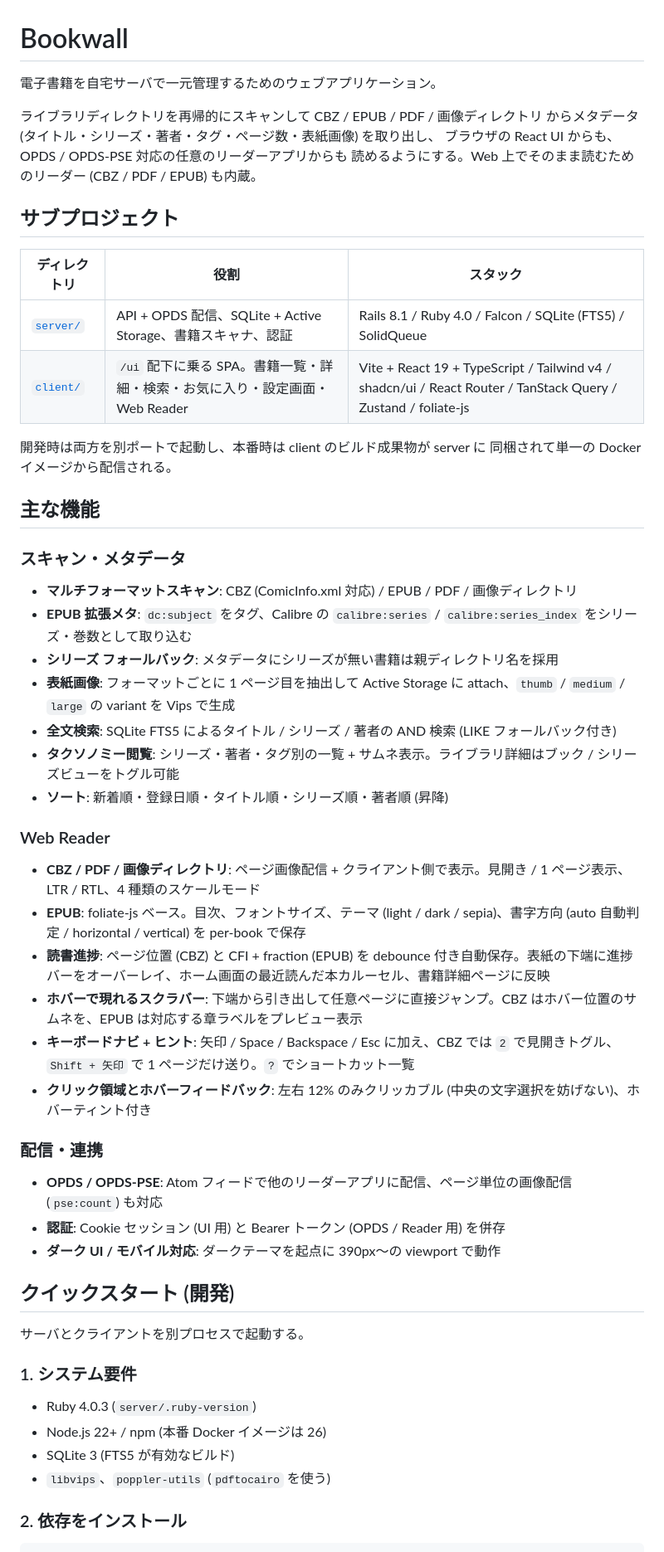
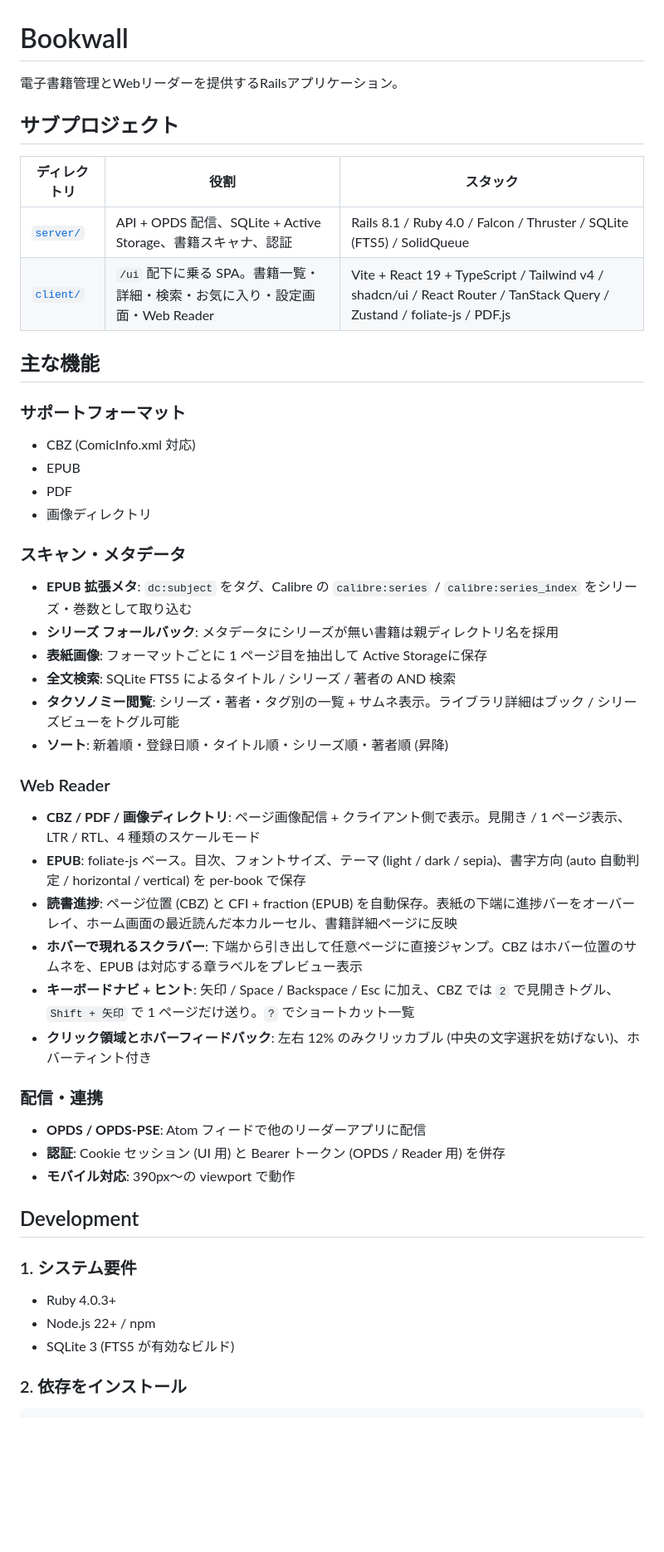
Before and after one commit to joker1007/bookwall, a Markdown page: README.md, the part around one of its changes. Shown at 83% size. GitHub-like rendering; blank space fills up the shorter version.

```diff
--- a/README.md
+++ b/README.md
@@ -1,56 +1,50 @@
 # Bookwall
 
-電子書籍を自宅サーバで一元管理するためのウェブアプリケーション。
-
-ライブラリディレクトリを再帰的にスキャンして CBZ / EPUB / PDF / 画像ディレクトリ
-からメタデータ (タイトル・シリーズ・著者・タグ・ページ数・表紙画像) を取り出し、
-ブラウザの React UI からも、OPDS / OPDS-PSE 対応の任意のリーダーアプリからも
-読めるようにする。Web 上でそのまま読むためのリーダー (CBZ / PDF / EPUB) も内蔵。
+電子書籍管理とWebリーダーを提供するRailsアプリケーション。
 
 ## サブプロジェクト
 
 | ディレクトリ | 役割 | スタック |
 |---|---|---|
-| [`server/`](server/) | API + OPDS 配信、SQLite + Active Storage、書籍スキャナ、認証 | Rails 8.1 / Ruby 4.0 / Falcon / SQLite (FTS5) / SolidQueue |
-| [`client/`](client/) | `/ui` 配下に乗る SPA。書籍一覧・詳細・検索・お気に入り・設定画面・Web Reader | Vite + React 19 + TypeScript / Tailwind v4 / shadcn/ui / React Router / TanStack Query / Zustand / foliate-js |
-
-開発時は両方を別ポートで起動し、本番時は client のビルド成果物が server に
-同梱されて単一の Docker イメージから配信される。
+| [`server/`](server/) | API + OPDS 配信、SQLite + Active Storage、書籍スキャナ、認証 | Rails 8.1 / Ruby 4.0 / Falcon / Thruster / SQLite (FTS5) / SolidQueue |
+| [`client/`](client/) | `/ui` 配下に乗る SPA。書籍一覧・詳細・検索・お気に入り・設定画面・Web Reader | Vite + React 19 + TypeScript / Tailwind v4 / shadcn/ui / React Router / TanStack Query / Zustand / foliate-js / PDF.js |
 
 ## 主な機能
 
+### サポートフォーマット
+- CBZ (ComicInfo.xml 対応)
+- EPUB
+- PDF
+- 画像ディレクトリ
+
 ### スキャン・メタデータ
-- **マルチフォーマットスキャン**: CBZ (ComicInfo.xml 対応) / EPUB / PDF / 画像ディレクトリ
 - **EPUB 拡張メタ**: `dc:subject` をタグ、Calibre の `calibre:series` / `calibre:series_index` をシリーズ・巻数として取り込む
 - **シリーズ フォールバック**: メタデータにシリーズが無い書籍は親ディレクトリ名を採用
-- **表紙画像**: フォーマットごとに 1 ページ目を抽出して Active Storage に attach、`thumb` / `medium` / `large` の variant を Vips で生成
-- **全文検索**: SQLite FTS5 によるタイトル / シリーズ / 著者の AND 検索 (LIKE フォールバック付き)
+- **表紙画像**: フォーマットごとに 1 ページ目を抽出して Active Storageに保存
+- **全文検索**: SQLite FTS5 によるタイトル / シリーズ / 著者の AND 検索
 - **タクソノミー閲覧**: シリーズ・著者・タグ別の一覧 + サムネ表示。ライブラリ詳細はブック / シリーズビューをトグル可能
 - **ソート**: 新着順・登録日順・タイトル順・シリーズ順・著者順 (昇降)
 
 ### Web Reader
 - **CBZ / PDF / 画像ディレクトリ**: ページ画像配信 + クライアント側で表示。見開き / 1 ページ表示、LTR / RTL、4 種類のスケールモード
 - **EPUB**: foliate-js ベース。目次、フォントサイズ、テーマ (light / dark / sepia)、書字方向 (auto 自動判定 / horizontal / vertical) を per-book で保存
-- **読書進捗**: ページ位置 (CBZ) と CFI + fraction (EPUB) を debounce 付き自動保存。表紙の下端に進捗バーをオーバーレイ、ホーム画面の最近読んだ本カルーセル、書籍詳細ページに反映
+- **読書進捗**: ページ位置 (CBZ) と CFI + fraction (EPUB) を自動保存。表紙の下端に進捗バーをオーバーレイ、ホーム画面の最近読んだ本カルーセル、書籍詳細ページに反映
 - **ホバーで現れるスクラバー**: 下端から引き出して任意ページに直接ジャンプ。CBZ はホバー位置のサムネを、EPUB は対応する章ラベルをプレビュー表示
 - **キーボードナビ + ヒント**: 矢印 / Space / Backspace / Esc に加え、CBZ では `2` で見開きトグル、`Shift + 矢印` で 1 ページだけ送り。`?` でショートカット一覧
 - **クリック領域とホバーフィードバック**: 左右 12% のみクリッカブル (中央の文字選択を妨げない)、ホバーティント付き
 
 ### 配信・連携
-- **OPDS / OPDS-PSE**: Atom フィードで他のリーダーアプリに配信、ページ単位の画像配信 (`pse:count`) も対応
+- **OPDS / OPDS-PSE**: Atom フィードで他のリーダーアプリに配信
 - **認証**: Cookie セッション (UI 用) と Bearer トークン (OPDS / Reader 用) を併存
-- **ダーク UI / モバイル対応**: ダークテーマを起点に 390px〜の viewport で動作
+- **モバイル対応**: 390px〜の viewport で動作
 
-## クイックスタート (開発)
-
-サーバとクライアントを別プロセスで起動する。
+## Development
 
 ### 1. システム要件
 
-- Ruby 4.0.3 (`server/.ruby-version`)
-- Node.js 22+ / npm (本番 Docker イメージは 26)
+- Ruby 4.0.3+
+- Node.js 22+ / npm
 - SQLite 3 (FTS5 が有効なビルド)
-- `libvips`、`poppler-utils` (`pdftocairo` を使う)
 
 ### 2. 依存をインストール
 
```
Also changed, not shown: other parts of README.md (+18 -30 lines), client/README.md (+4 -19 lines), server/README.md (+3 -34 lines).
